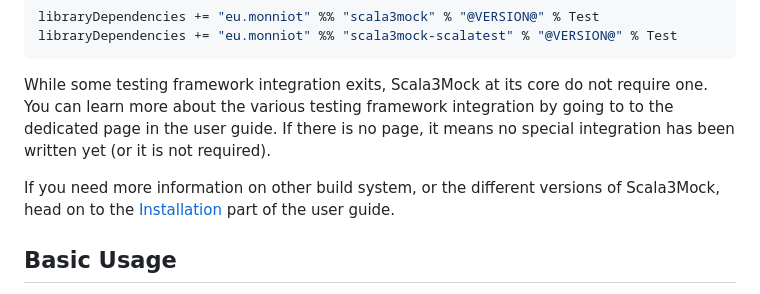
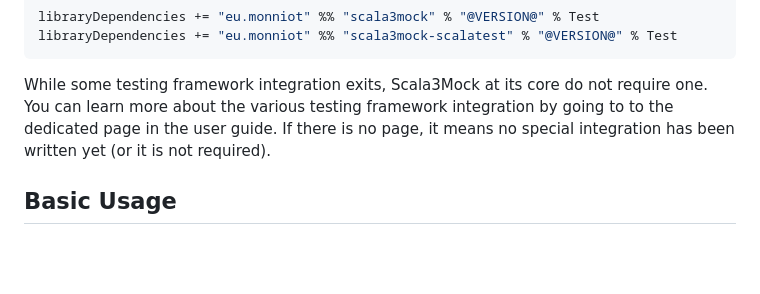
Before and after one commit to fmonniot/scala3mock, a Markdown page: docs/getting-started.md, the part around the change. GitHub-like rendering; blank space fills up the shorter version.

Commit message:
Remove the installation page
Other build system users most likely already know
how to convert from SBT's syntax

```diff
--- a/docs/getting-started.md
+++ b/docs/getting-started.md
@@ -18,7 +18,7 @@ libraryDependencies += "eu.monniot" %% "scala3mock-scalatest" % "@VERSION@" % Te
 While some testing framework integration exits, Scala3Mock at its core do not require one.
 You can learn more about the various testing framework integration by going to to the dedicated page in the user guide. If there is no page, it means no special integration has been written yet (or it is not required).
 
-If you need more information on other build system, or the different versions of Scala3Mock, head on to the [Installation](user-guide/installation.md) part of the user guide.
+
 
 ## Basic Usage
 
```
Also changed, not shown: docs/user-guide/installation.md (deleted, +0 -15 lines).
